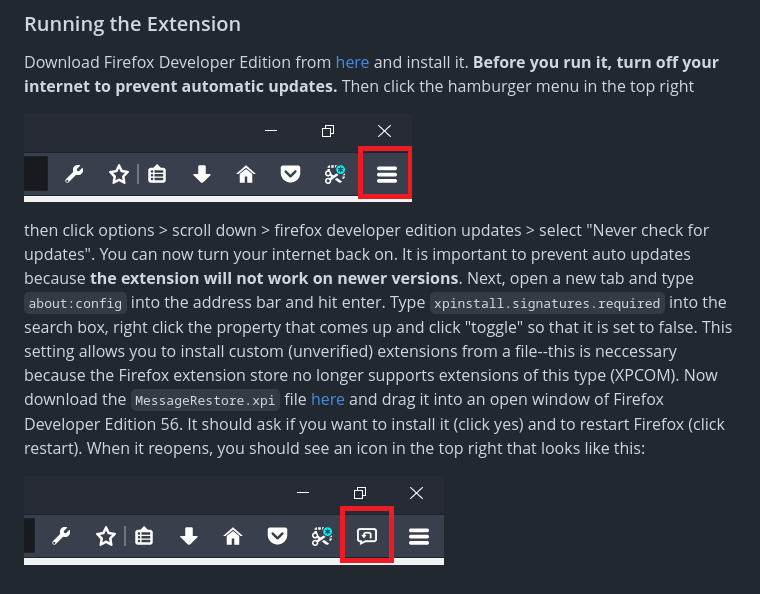
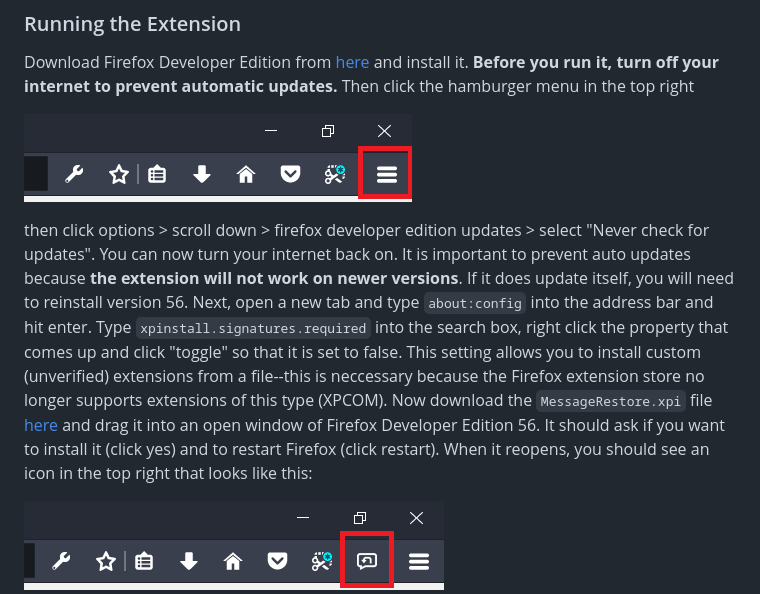
Before and after one commit to TTNO1/FirefoxOSMessageRestore, a Markdown page: README.md, the part around the change. GitHub-like rendering.

```diff
--- a/README.md
+++ b/README.md
@@ -18,7 +18,7 @@ Download Firefox Developer Edition from [here](https://archive.mozilla.org/pub/d
 
 ![Hamburger Icon](https://raw.githubusercontent.com/TTNO1/FirefoxOSMessageRestore/refs/heads/master/readme/toolbar-hamburger.png)
 
-then click options > scroll down > firefox developer edition updates > select "Never check for updates". You can now turn your internet back on. It is important to prevent auto updates because **the extension will not work on newer versions**. Next, open a new tab and type `about:config` into the address bar and hit enter. Type `xpinstall.signatures.required` into the search box, right click the property that comes up and click "toggle" so that it is set to false. This setting allows you to install custom (unverified) extensions from a file--this is neccessary because the Firefox extension store no longer supports extensions of this type (XPCOM). Now download the `MessageRestore.xpi` file [here](https://github.com/TTNO1/FirefoxOSMessageRestore/releases/latest) and drag it into an open window of Firefox Developer Edition 56. It should ask if you want to install it (click yes) and to restart Firefox (click restart). When it reopens, you should see an icon in the top right that looks like this:
+then click options > scroll down > firefox developer edition updates > select "Never check for updates". You can now turn your internet back on. It is important to prevent auto updates because **the extension will not work on newer versions**. If it does update itself, you will need to reinstall version 56. Next, open a new tab and type `about:config` into the address bar and hit enter. Type `xpinstall.signatures.required` into the search box, right click the property that comes up and click "toggle" so that it is set to false. This setting allows you to install custom (unverified) extensions from a file--this is neccessary because the Firefox extension store no longer supports extensions of this type (XPCOM). Now download the `MessageRestore.xpi` file [here](https://github.com/TTNO1/FirefoxOSMessageRestore/releases/latest) and drag it into an open window of Firefox Developer Edition 56. It should ask if you want to install it (click yes) and to restart Firefox (click restart). When it reopens, you should see an icon in the top right that looks like this:
 
 ![Message Bubble Icon](https://raw.githubusercontent.com/TTNO1/FirefoxOSMessageRestore/refs/heads/master/readme/toolbar-msg-icon.png)
 
```
